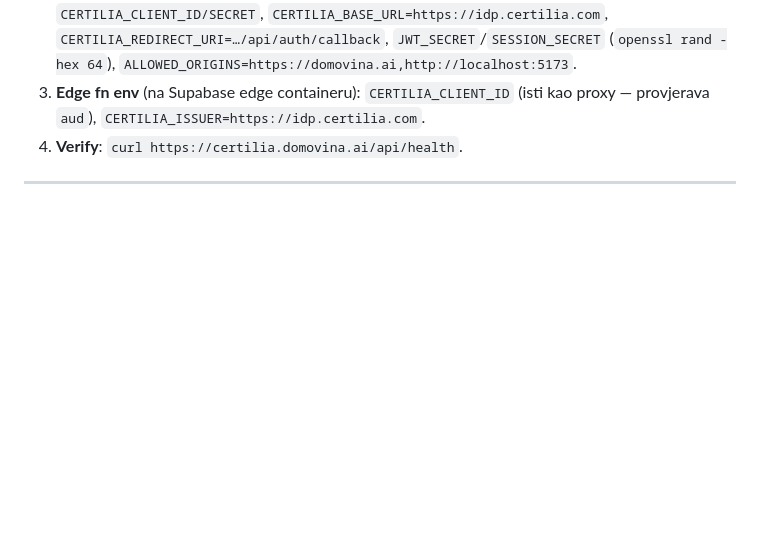
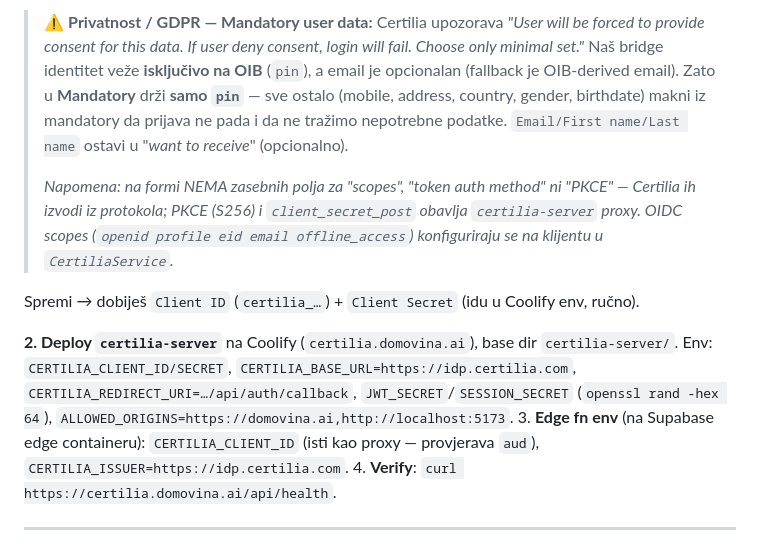
Before and after one commit to domovinatv/ai.domovina.tv, a Markdown page: docs/authentication-setup-guide.md, the part around one of its changes. Drawn GitHub-style; blank space fills up the shorter version.

```diff
--- a/docs/authentication-setup-guide.md
+++ b/docs/authentication-setup-guide.md
@@ -347,3 +363,19 @@ Setup koraci:
+> ⚠️ **Privatnost / GDPR — Mandatory user data:** Certilia upozorava *"User will
+> be forced to provide consent for this data. If user deny consent, login will
+> fail. Choose only minimal set."* Naš bridge identitet veže **isključivo na OIB**
+> (`pin`), a email je opcionalan (fallback je OIB-derived email). Zato u
+> **Mandatory** drži **samo `pin`** — sve ostalo (mobile, address, country, gender,
+> birthdate) makni iz mandatory da prijava ne pada i da ne tražimo nepotrebne
+> podatke. `Email/First name/Last name` ostavi u "*want to receive*" (opcionalno).
+>
+> _Napomena: na formi NEMA zasebnih polja za "scopes", "token auth method" ni
+> "PKCE" — Certilia ih izvodi iz protokola; PKCE (S256) i `client_secret_post`
+> obavlja `certilia-server` proxy. OIDC scopes (`openid profile eid email
+> offline_access`) konfiguriraju se na klijentu u `CertiliaService`._
+
+Spremi → dobiješ `Client ID` (`certilia_…`) + `Client Secret` (idu u Coolify env, ručno).
+
+**2. Deploy `certilia-server`** na Coolify (`certilia.domovina.ai`), base dir
    `certilia-server/`. Env: `CERTILIA_CLIENT_ID/SECRET`, `CERTILIA_BASE_URL=https://idp.certilia.com`,
    `CERTILIA_REDIRECT_URI=…/api/auth/callback`, `JWT_SECRET`/`SESSION_SECRET`
    (`openssl rand -hex 64`), `ALLOWED_ORIGINS=https://domovina.ai,http://localhost:5173`.
```
Also changed, not shown: other parts of docs/authentication-setup-guide.md (+22 -6 lines), docs/images/certilia-idp-create.png (added).
